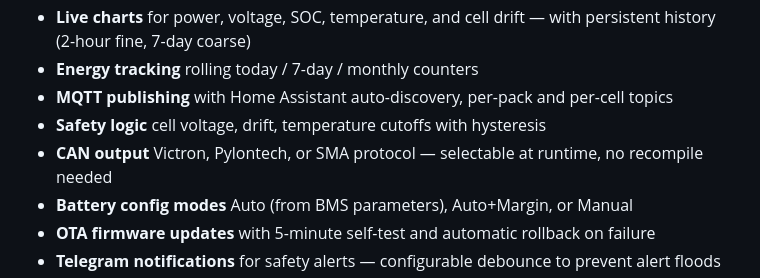
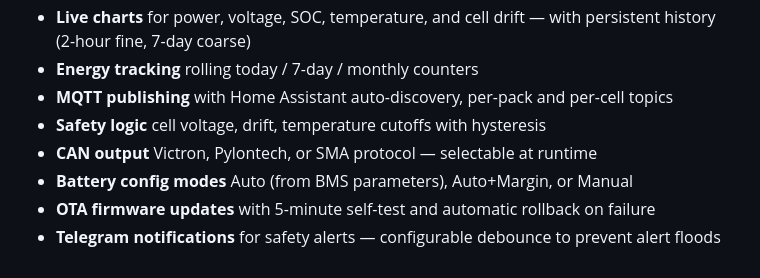
Before and after one commit to swingstate/topband-bms-gateway, a Markdown page: README.md, the part around one of its changes. GitHub-like rendering.

Commit message:
Update README with changes to screenshots and CAN output
Updated screenshot and updated CAN output description.

```diff
--- a/README.md
+++ b/README.md
@@ -30,7 +29,7 @@ A standalone HTML demo is available at `docs/dashboard-demo.html`. Open it direc
 - **Energy tracking** rolling today / 7-day / monthly counters
 - **MQTT publishing** with Home Assistant auto-discovery, per-pack and per-cell topics
 - **Safety logic** cell voltage, drift, temperature cutoffs with hysteresis
-- **CAN output** Victron, Pylontech, or SMA protocol — selectable at runtime, no recompile needed
+- **CAN output** Victron, Pylontech, or SMA protocol — selectable at runtime
 - **Battery config modes** Auto (from BMS parameters), Auto+Margin, or Manual
 - **OTA firmware updates** with 5-minute self-test and automatic rollback on failure
 - **Telegram notifications** for safety alerts — configurable debounce to prevent alert floods
```
Also changed, not shown: other parts of README.md (+1 -2 lines).
